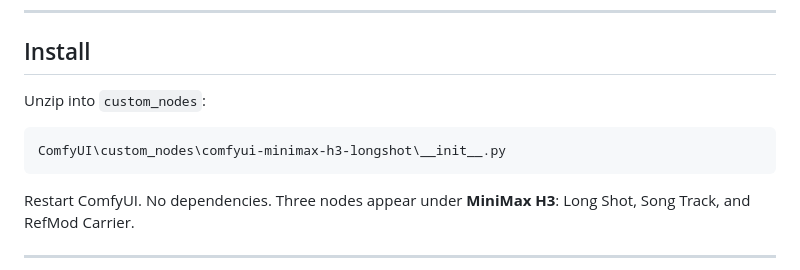
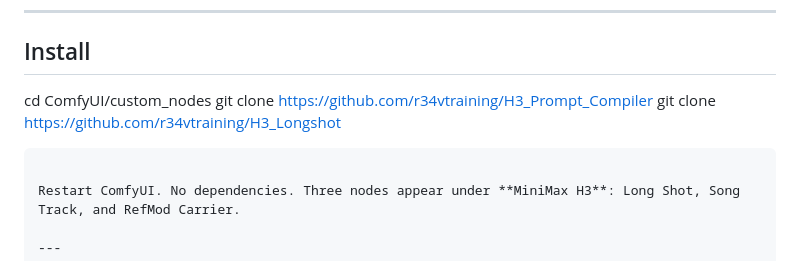
Before and after one commit to r34vtraining/H3_Longshot, a Markdown page: README.md, the part around the change. Drawn GitHub-style.

````diff
--- a/README.md
+++ b/README.md
@@ -17,10 +17,9 @@ guides, and the V3 node API.
 
 ## Install
 
-Unzip into `custom_nodes`:
-
-```
-ComfyUI\custom_nodes\comfyui-minimax-h3-longshot\__init__.py
+cd ComfyUI/custom_nodes
+git clone https://github.com/r34vtraining/H3_Prompt_Compiler
+git clone https://github.com/r34vtraining/H3_Longshot
 ```
 
 Restart ComfyUI. No dependencies. Three nodes appear under **MiniMax H3**: Long Shot, Song Track, and RefMod Carrier.
````
